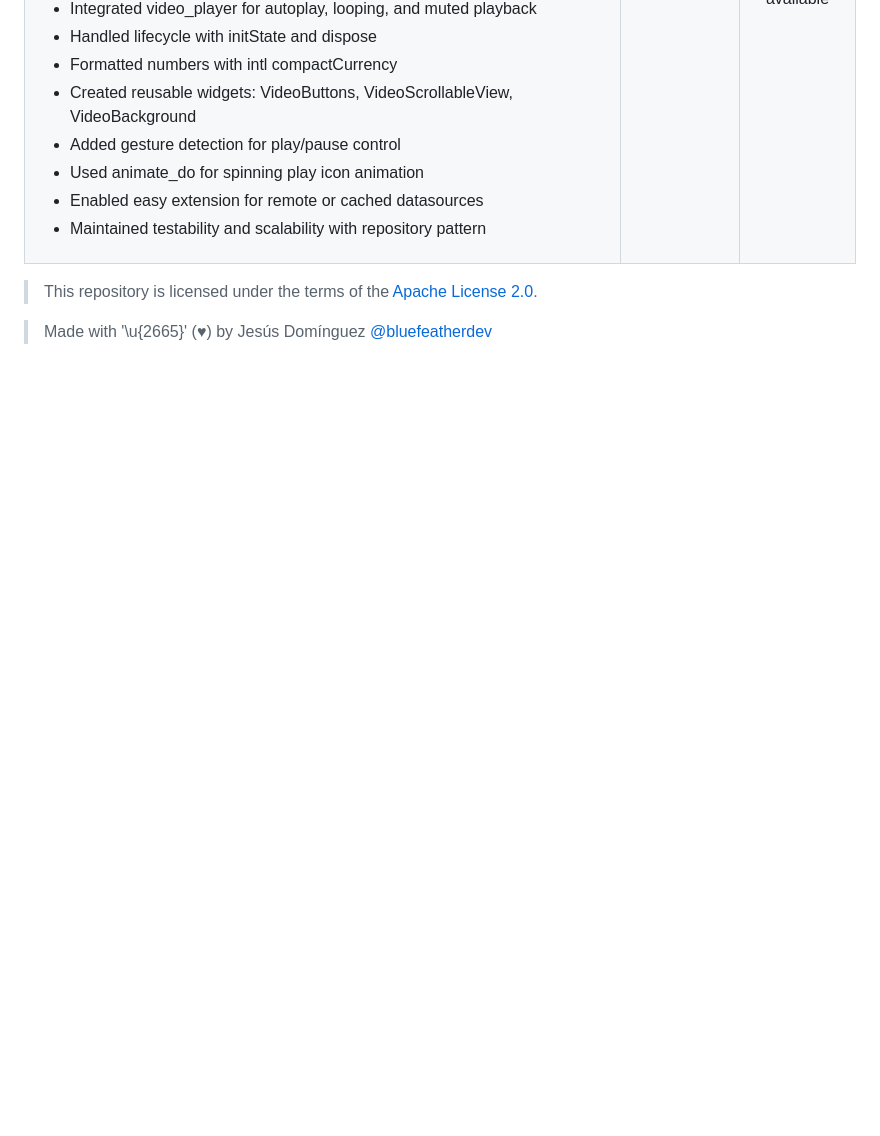
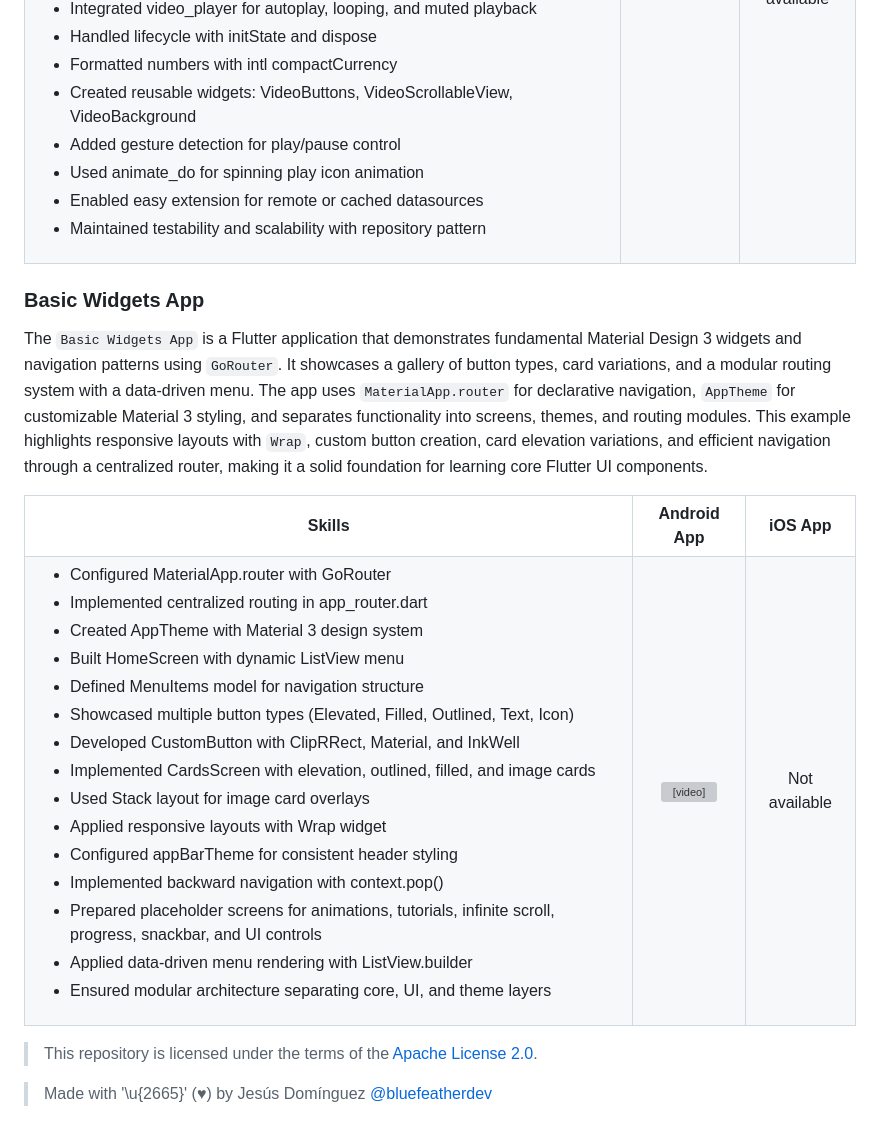
Before and after one commit to bluefeatherdev/curso-flutter-cero-a-experto, a Markdown page: README.md, the part around one of its changes. Rendered like a GitHub page; blank space fills up the shorter version; grey boxes are pictures that could not be loaded.

Commit message:
Update README with Basic Widgets App details
Added a new section for the Basic Widgets App, detailing its features and skills demonstrated. Updated video links for the Android app.

```diff
--- a/README.md
+++ b/README.md
@@ -253,6 +253,52 @@ The `TokTik Datasources Repositories App` is a Flutter application that extends
   </table>
 </div>
 
+### Basic Widgets App
+
+The `Basic Widgets App` is a Flutter application that demonstrates fundamental Material Design 3 widgets and navigation patterns using `GoRouter`. It showcases a gallery of button types, card variations, and a modular routing system with a data-driven menu. The app uses `MaterialApp.router` for declarative navigation, `AppTheme` for customizable Material 3 styling, and separates functionality into screens, themes, and routing modules. This example highlights responsive layouts with `Wrap`, custom button creation, card elevation variations, and efficient navigation through a centralized router, making it a solid foundation for learning core Flutter UI components.
+
+<div align="center">
+  <table border="0">
+    <tr>
+      <th>Skills</th>
+      <th>Android App</th>
+      <th>iOS App</th>
+    </tr>
+    <tr>
+      <td>
+        <ul>
+          <li>Configured MaterialApp.router with GoRouter</li>
+          <li>Implemented centralized routing in app_router.dart</li>
+          <li>Created AppTheme with Material 3 design system</li>
+          <li>Built HomeScreen with dynamic ListView menu</li>
+          <li>Defined MenuItems model for navigation structure</li>
+          <li>Showcased multiple button types (Elevated, Filled, Outlined, Text, Icon)</li>
+          <li>Developed CustomButton with ClipRRect, Material, and InkWell</li>
+          <li>Implemented CardsScreen with elevation, outlined, filled, and image cards</li>
+          <li>Used Stack layout for image card overlays</li>
+          <li>Applied responsive layouts with Wrap widget</li>
+          <li>Configured appBarTheme for consistent header styling</li>
+          <li>Implemented backward navigation with context.pop()</li>
+          <li>Prepared placeholder screens for animations, tutorials, infinite scroll, progress, snackbar, and UI controls</li>
+          <li>Applied data-driven menu rendering with ListView.builder</li>
+          <li>Ensured modular architecture separating core, UI, and theme layers</li>
+        </ul>
+      </td>
+      <td align="center">
+        <video src="https://github.com/user-attachments/assets/34e7b910-d656-4d53-ba9f-2c2298d9321e" width="250" alt="android_basic_widgets_app"/>
+      </td>
+      <td align="center">
+        <!-- <img src="URL_IMAGEN_IOS" width="250" alt="ios_alt_here" /> -->
+        Not available
+      </td>
+    </tr>
+  </table>
+</div>
+
+
+
+
+
 > This repository is licensed under the terms of the [Apache License 2.0](LICENSE).
 
 > Made with '\u{2665}' (♥) by Jesús Domínguez [@bluefeatherdev](https://github.com/bluefeatherdev)
```
Also changed, not shown: other parts of README.md (+1 -1 lines).
